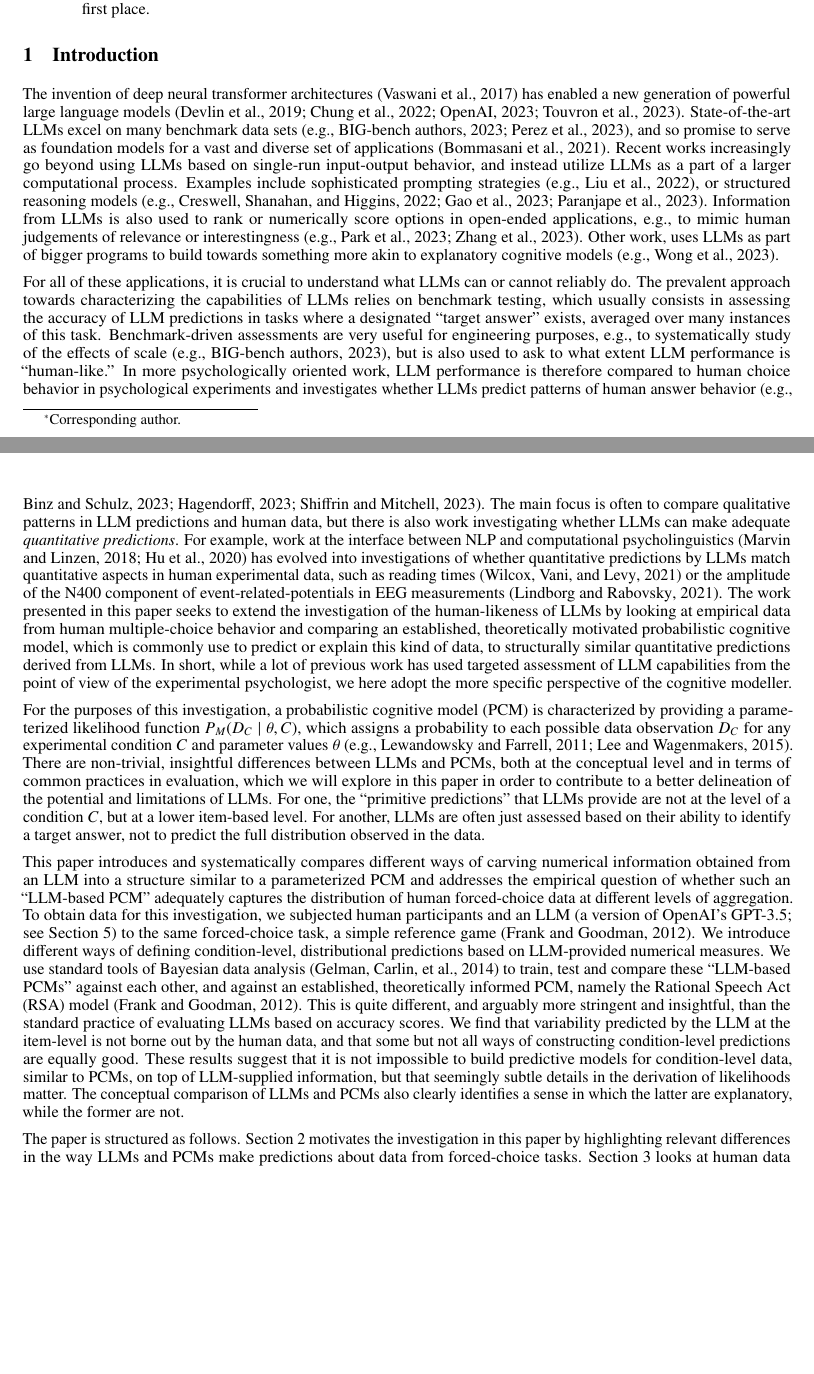
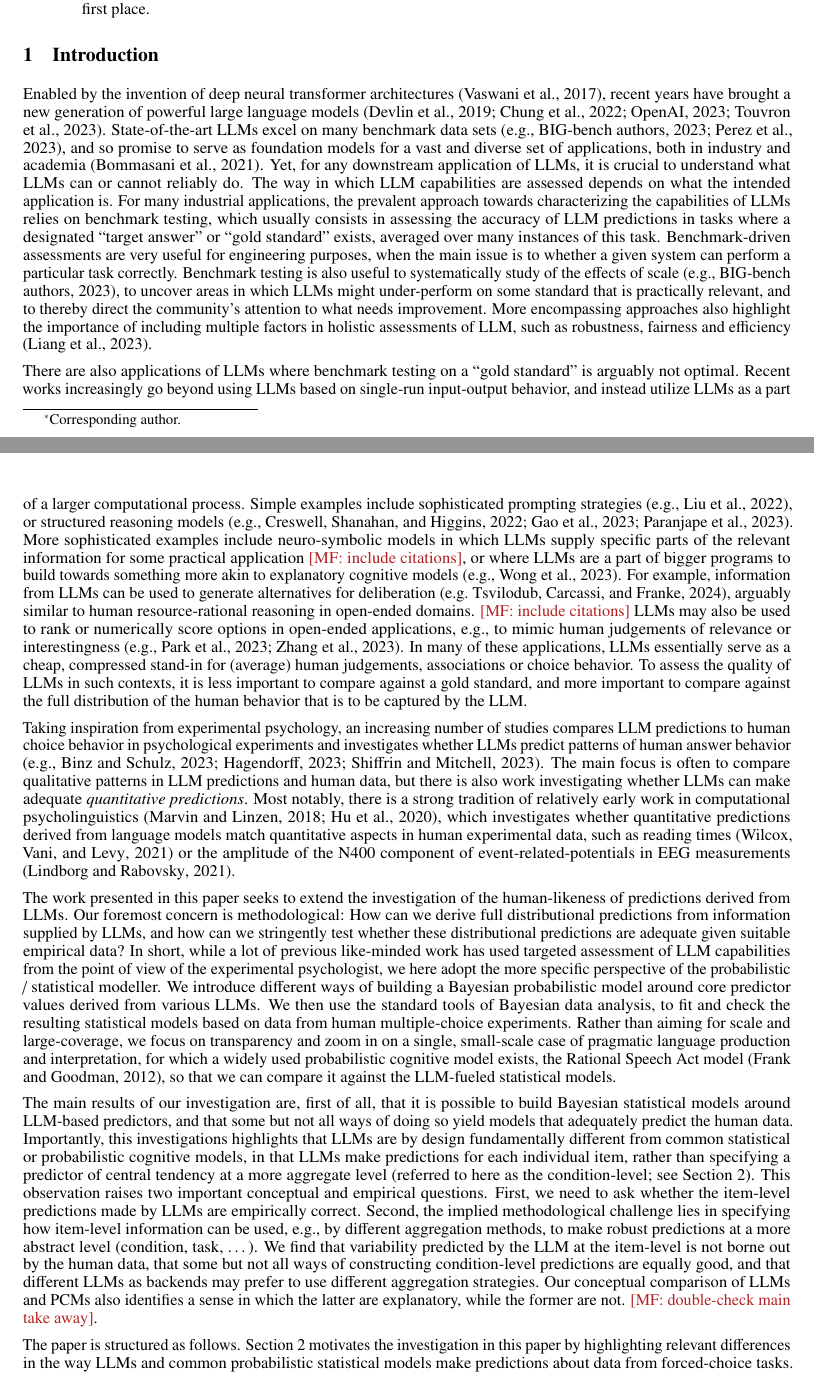
Before and after one commit to CogSciPrag/LLM-distPred-refGames, a LaTeX paper (04-paper/paper-LLM-probmod.tex): two parts of pages 1 and 2 of 19 before the commit and two parts of pages 1 and 2 of 20 after it, joined at a grey line, cut so that both start at the same text, the shorter picture padded with empty space. The pictures show the PDF file 04-paper/paper-LLM-probmod.pdf that the author committed with the source.

Commit message:
revised introduction

```diff
--- a/04-paper/paper-LLM-probmod.tex
+++ b/04-paper/paper-LLM-probmod.tex
@@ -97,36 +97,40 @@ pdfkeywords={statistical models, language use, large language models, Bayesian d
 \label{sec:introduction}
 %%%%%%%%%%%%%%%%%%%%%%%%%%%%%%%%%%%%%%%%%%%%%%%%%%
 
-The invention of deep neural transformer architectures \citep{VaswaniShazeer2017:Attention-is-Al} has enabled a new generation of powerful large language models  \citep{DevlinChang2019:BERT:-Pre-train,ChungHou2022:Scaling-Instruc,OpenAI2023:GPT-4-Technical,TouvronLavril2023:LLaMA:-Open-and}.
-State-of-the-art LLMs excel on many benchmark data sets \citep[e.g.,][]{srivastava2023-BIGbench,PerezRinger2023:Discovering-Lan}, and so promise to serve as foundation models for a vast and diverse set of applications \citep{BommasaniHudson2021:On-the-opportun}.
+Enabled by the invention of deep neural transformer architectures \citep{VaswaniShazeer2017:Attention-is-Al}, recent years have brought a new generation of powerful large language models  \citep{DevlinChang2019:BERT:-Pre-train,ChungHou2022:Scaling-Instruc,OpenAI2023:GPT-4-Technical,TouvronLavril2023:LLaMA:-Open-and}.
+State-of-the-art LLMs excel on many benchmark data sets \citep[e.g.,][]{srivastava2023-BIGbench,PerezRinger2023:Discovering-Lan}, and so promise to serve as foundation models for a vast and diverse set of applications, both in industry and academia \citep{BommasaniHudson2021:On-the-opportun}.
+Yet, for any downstream application of LLMs, it is crucial to understand what LLMs can or cannot reliably do.
+The way in which LLM capabilities are assessed depends on what the intended application is.
+For many industrial applications, the prevalent approach towards characterizing the capabilities of LLMs relies on benchmark testing, which usually consists in assessing the accuracy of LLM predictions in tasks where a designated ``target answer'' or ``gold standard'' exists, averaged over many instances of this task.
+Benchmark-driven assessments are very useful for engineering purposes, when the main issue is to whether a given system can perform a particular task correctly.
+Benchmark testing is also useful to systematically study of the effects of scale \citep[e.g.,][]{srivastava2023-BIGbench}, to uncover areas in which LLMs might under-perform on some standard that is practically relevant, and to thereby direct the community's attention to what needs improvement.
+More encompassing approaches also highlight the importance of including multiple factors in holistic assessments of LLM, such as robustness, fairness and efficiency \citep{LiangBommasani2023:Holistic-Evalua}.
+
 % especially when augmented with supervised fine-tuning  \citep{ChungHou2022:Scaling-Instruc} and reinforcement learning from human \citep{StiennonOuyang2022:Learning-to-sum} or other \citep{BaiKadavath2022:Constitutional-} feedback.
+
+There are also applications of LLMs where benchmark testing on a ``gold standard'' is arguably not optimal.
 Recent works increasingly go beyond using LLMs based on single-run input-output behavior, and instead utilize LLMs as a part of a larger computational process.
-Examples include sophisticated prompting strategies \citep[e.g.,][]{LiuLiu2022:Generated-Knowl}, or structured reasoning models \citep[e.g.,][]{CreswellShanahan2022:Selection-Infer,GaoMadaan2023:PAL:-Program-ai,ParanjapeLundberg2023:ART:-Automatic-}.
-Information from LLMs is also used  to rank or numerically score options in open-ended applications, e.g., to mimic human judgements of relevance or interestingness \citep[e.g.,][]{ParkOBrien2023:Generative-Agen,ZhangLehman2023:OMNI:-Open-ende}.
-Other work, uses LLMs as part of bigger programs to build towards something more akin to explanatory cognitive models \citep[e.g.,][]{WongGrand2023:From-Word-Model}.
+Simple examples include sophisticated prompting strategies \citep[e.g.,][]{LiuLiu2022:Generated-Knowl}, or structured reasoning models \citep[e.g.,][]{CreswellShanahan2022:Selection-Infer,GaoMadaan2023:PAL:-Program-ai,ParanjapeLundberg2023:ART:-Automatic-}.
+More sophisticated examples include neuro-symbolic models in which LLMs supply specific parts of the relevant information for some practical application \mf{include citations}, or where LLMs are a part of bigger programs to build towards something more akin to explanatory cognitive models \citep[e.g.,][]{WongGrand2023:From-Word-Model}.
+For example, information from LLMs can be used to generate alternatives for deliberation \citep[e.g.][]{TsvilodubCarcassi2024:Towards-Neuro-S}, arguably similar to human resource-rational reasoning in open-ended domains. \mf{include citations}
+LLMs may also be used to rank or numerically score options in open-ended applications, e.g., to mimic human judgements of relevance or interestingness \citep[e.g.,][]{ParkOBrien2023:Generative-Agen,ZhangLehman2023:OMNI:-Open-ende}.
+In many of these applications, LLMs essentially serve as a cheap, compressed stand-in for (average) human judgements, associations or choice behavior.
+To assess the quality of LLMs in such contexts, it is less important to compare against a gold standard, and more important to compare against the full distribution of the human behavior that is to be captured by the LLM.
 
-For all of these applications, it is crucial to understand what LLMs can or cannot reliably do.
-The prevalent approach towards characterizing the capabilities of LLMs relies on benchmark testing, which usually consists in assessing the accuracy of LLM predictions in tasks where a designated ``target answer'' exists, averaged over many instances of this task.
-Benchmark-driven assessments are very useful for engineering purposes, e.g., to systematically study of the effects of scale \citep[e.g.,][]{srivastava2023-BIGbench}, but is also used to ask to what extent LLM performance is ``human-like.''
-In more psychologically oriented work, LLM performance is therefore compared to human choice behavior in psychological experiments and investigates whether LLMs predict patterns of human answer behavior  \citep[e.g.,][]{BinzSchulz2023:Using-cognitive,Hagendorff2023:Machine-Psychol,ShiffrinMitchell2023:Probing-the-psy}.
+Taking inspiration from experimental psychology, an increasing number of studies compares LLM predictions to human choice behavior in psychological experiments and investigates whether LLMs predict patterns of human answer behavior  \citep[e.g.,][]{BinzSchulz2023:Using-cognitive,Hagendorff2023:Machine-Psychol,ShiffrinMitchell2023:Probing-the-psy}.
 The main focus is often to compare qualitative patterns in LLM predictions and human data, but there is also work investigating whether LLMs can make adequate \emph{quantitative predictions}.
-For example, work at the interface between NLP and computational psycholinguistics \citep{MarvinLinzen2018:Targeted-Syntac,HuGauthier2020:A-Systematic-As} has evolved into investigations of whether quantitative predictions by LLMs match quantitative aspects in human experimental data, such as reading times \citep{WilcoxVani2021:A-Targeted-Asse} or the amplitude of the N400 component of event-related-potentials in EEG measurements \citep{LindborgRabovsky2021:Meaning-in-brai}.
-The work presented in this paper seeks to extend the investigation of the human-likeness of LLMs by looking at empirical data from human multiple-choice behavior and comparing an established, theoretically motivated probabilistic cognitive model, which is commonly use to predict or explain this kind of data, to structurally similar quantitative predictions derived from LLMs.
-In short, while a lot of previous work has used targeted assessment of LLM capabilities from the point of view of the experimental psychologist, we here adopt the more specific perspective of the cognitive modeller.
+Most notably, there is a strong tradition of relatively early work in computational psycholinguistics \citep{MarvinLinzen2018:Targeted-Syntac,HuGauthier2020:A-Systematic-As}, which investigates whether quantitative predictions derived from language models match quantitative aspects in human experimental data, such as reading times \citep{WilcoxVani2021:A-Targeted-Asse} or the amplitude of the N400 component of event-related-potentials in EEG measurements \citep{LindborgRabovsky2021:Meaning-in-brai}.
 
-For the purposes of this investigation, a probabilistic cognitive model (PCM) is characterized by providing a parameterized likelihood function $P_{M}(D_{C} \mid \theta, C)$, which assigns a probability to each possible data observation $D_{C}$ for any experimental condition $C$ and parameter values $\theta$ \citep[e.g.,][]{LewandowskyFarrell2011:Computational-M,LeeWagenmakers2013:Bayesian-Cognit}.
-% Usually, conditions $C$ provide a categorization of different tasks which is meaningful against the theoretical background of experimental investigation, and parameters $\theta$ modulate the predicted likelihood of the data in human interpretable ways (see Section~\ref{motivation} for more detail).
-There are non-trivial, insightful differences between LLMs and PCMs, both at the conceptual level and in terms of common practices in evaluation, which we will explore in this paper in order to contribute to a better delineation of the potential and limitations of LLMs.
-For one, the ``primitive predictions'' that LLMs provide are not at the level of a condition $C$, but at a lower item-based level.
-% In this sense, LLMs could be said to be less explanatory than PCMs by their very nature (see Section~\ref{motivation}).
-For another, LLMs are often just assessed based on their ability to identify a target answer, not to predict the full distribution observed in the data.
-% Nevertheless, distributional predictions for condition-level data can in principle be derived from LLMs, but there are many ways of doing so, yet with little consensus of how to do so.
+The work presented in this paper seeks to extend the investigation of the human-likeness of predictions derived from LLMs.
+Our foremost concern is methodological: How can we derive full distributional predictions from information supplied by LLMs, and how can we stringently test whether these distributional predictions are adequate given suitable empirical data?
+In short, while a lot of previous like-minded work has used targeted assessment of LLM capabilities from the point of view of the experimental psychologist, we here adopt the more specific perspective of the probabilistic / statistical modeller.
+We introduce different ways of building a Bayesian probabilistic model around core predictor values derived from various LLMs.
+We then use the standard tools of Bayesian data analysis, to fit and check the resulting statistical models based on data from human multiple-choice experiments.
+Rather than aiming for scale and large-coverage, we focus on transparency and zoom in on a single, small-scale case of pragmatic language production and interpretation, for which a widely used probabilistic cognitive model exists, the Rational Speech Act model \citep{FrankGoodman2012:Predicting-Prag}, so that we can compare it against the LLM-fueled statistical models.
 
-This paper introduces and systematically compares different ways of carving numerical information obtained from an LLM into a structure similar to a parameterized PCM and addresses the empirical question of whether such an ``LLM-based PCM'' adequately captures the distribution of human forced-choice data at different levels of aggregation.
-To obtain data for this investigation, we subjected human participants and an LLM (a version of OpenAI's GPT-3.5; see Section~\ref{sec:item-level-pred}) to the same forced-choice task, a simple reference game \citep{FrankGoodman2012:Predicting-Prag}.
-We introduce different ways of defining condition-level, distributional predictions based on LLM-provided numerical measures.
-We use standard tools of Bayesian data analysis \citep{GelmanCarlin2014:Bayesian-Data-A} to train, test and compare these ``LLM-based PCMs'' against each other, and against an established, theoretically informed PCM, namely the Rational Speech Act (RSA) model \citep{FrankGoodman2012:Predicting-Prag}.
-This is quite different, and arguably more stringent and insightful, than the standard practice of evaluating LLMs based on accuracy scores.
-We find that variability predicted by the LLM at the item-level is not borne out by the human data, and that some but not all ways of constructing condition-level predictions are equally good.
-These results suggest that it is not impossible to build predictive models for condition-level data, similar to PCMs, on top of LLM-supplied information, but that seemingly subtle details in the derivation of likelihoods matter.
-The conceptual comparison of LLMs and PCMs also clearly identifies a sense in which the latter are explanatory, while the former are not.
+The main results of our investigation are, first of all, that it is possible to build Bayesian statistical models around LLM-based predictors, and that some but not all ways of doing so yield models that adequately predict the human data.
+Importantly, this investigations highlights that LLMs are by design fundamentally different from common statistical or probabilistic cognitive models, in that LLMs make predictions for each individual item, rather than specifying a predictor of central tendency at a more aggregate level (referred to here as the condition-level; see Section~\ref{motivation}).
+This observation raises two important conceptual and empirical questions.
+First, we need to ask whether the item-level predictions made by LLMs are empirically correct.
+Second, the implied methodological challenge lies in specifying how item-level information can be used, e.g., by different aggregation methods, to make robust predictions at a more abstract level (condition, task, $\dots$).
+We find that variability predicted by the LLM at the item-level is not borne out by the human data, that some but not all ways of constructing condition-level predictions are equally good, and that different LLMs as backends may prefer to use different aggregation strategies.
@@ -133,2 +155,3 @@ The conceptual comparison of LLMs and PCMs also clearly identifies a sense in wh
 
 The paper is structured as follows.
+Section~\ref{motivation} motivates the investigation in this paper by highlighting relevant differences in the way LLMs and common probabilistic statistical models make predictions about data from forced-choice tasks.
@@ -144,3 +172,5 @@ Section~\ref{llm-predictions-for-reference-games} then discusses different ways
+  \label{fig:stats-model-types}
+\end{figure}
 
 This section argues that a major conceptual difference between LLMs and PCMs is that they predict data at different levels of abstraction: the item-level and the condition-level, as introduced below.
 Another important difference is that PCMs are usually evaluated on a non-degenerate likelihood function, whereas common practice in LLM-evaluation is to use a winner-takes-all strategy.
```
Also changed, not shown: 04-paper/paper-LLM-probmod.pdf, 04-paper/paper-LLM-probmod.tex (29 more changed lines).
